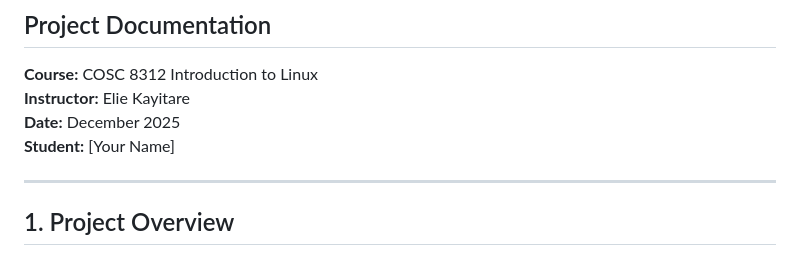
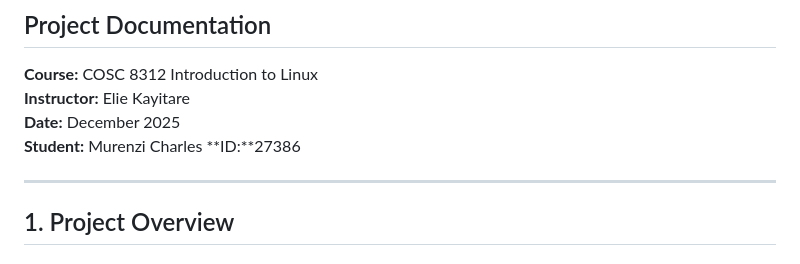
Before and after one commit to Murenz467/linux_exa, a Markdown page: README.md, the part around the change. GitHub-like rendering.

Commit message:
Revise README.md with author and project details
Updated project documentation with author details and enhanced content.

```diff
--- a/README.md
+++ b/README.md
@@ -5,7 +5,8 @@
 **Course:** COSC 8312 Introduction to Linux
 **Instructor:** Elie Kayitare
 **Date:** December 2025
-**Student:** [Your Name]
+**Student:** Murenzi Charles
+**ID:**27386
 
 ---
 
```
